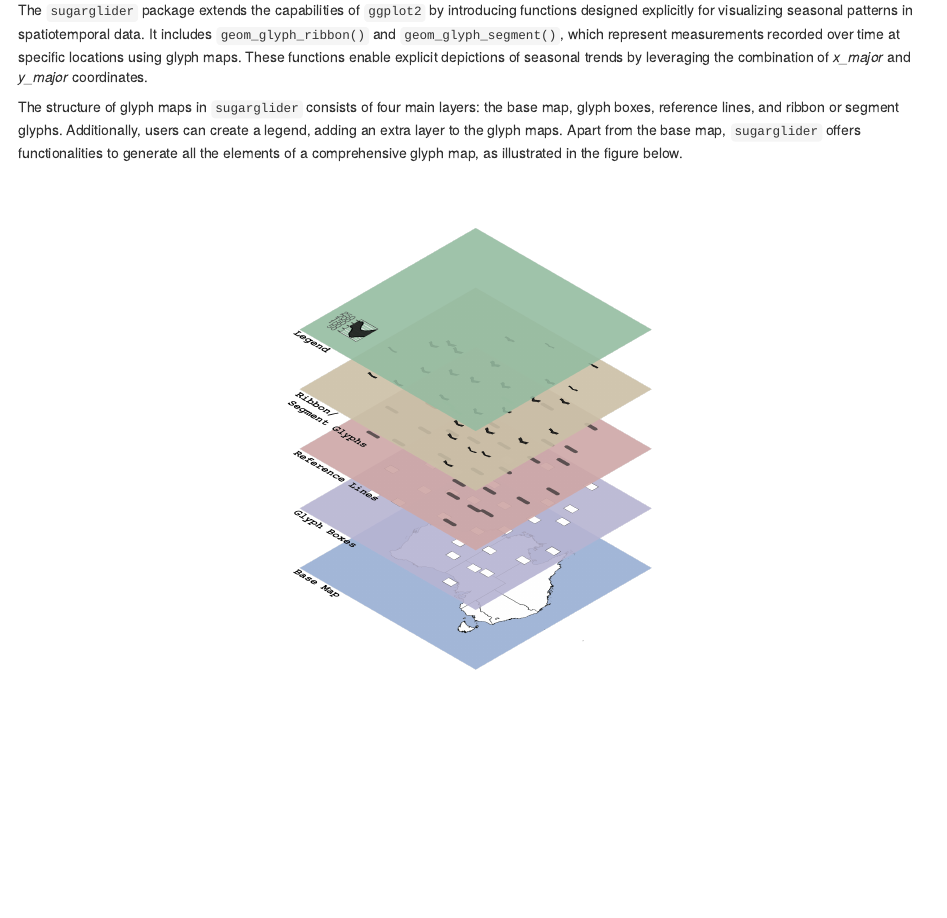
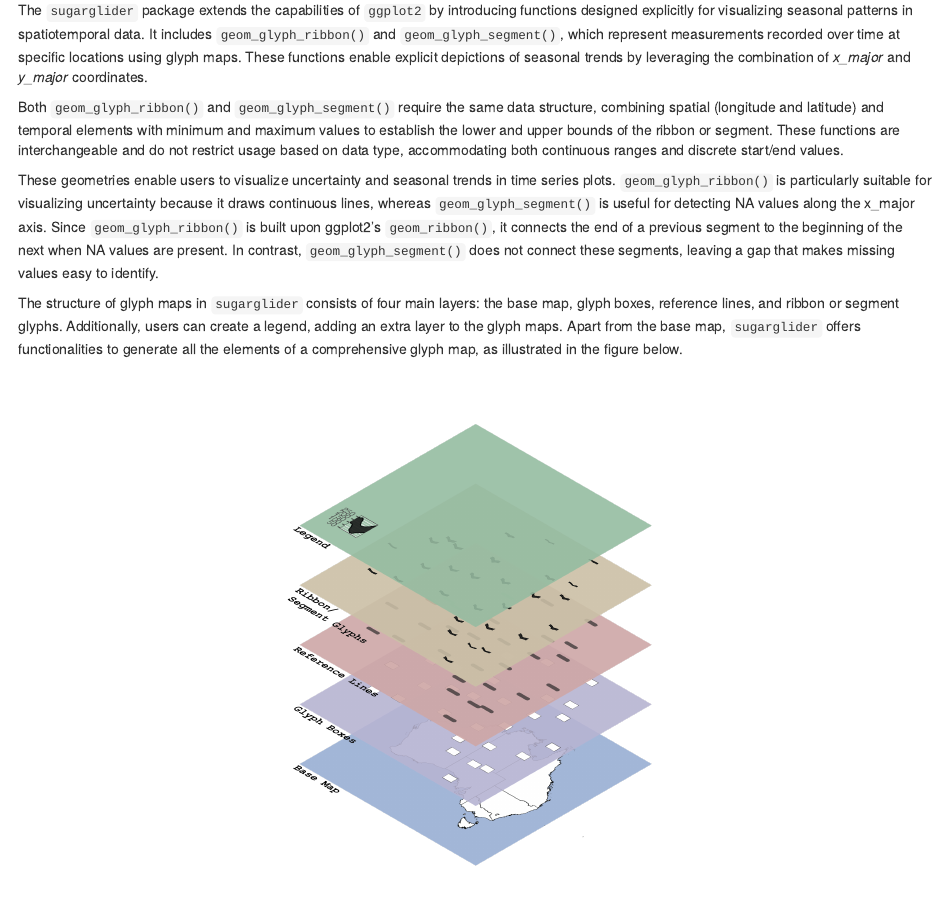
Before and after one commit to maliny12/paper-sugarglider, an R Markdown document (sugarglider/sugarglider.Rmd): the page in a window 1100 px wide, from 2380 px down. Rendered offline with R 4.5, knitr and Pandoc, with nearby package versions; drawn as R Markdown's standard HTML page in place of the format the file asks for; some code elsewhere in the file could not run offline.

Commit message:
Added a section on function guidance

```diff
--- a/sugarglider/sugarglider.Rmd
+++ b/sugarglider/sugarglider.Rmd
@@ -109,6 +109,10 @@ To bridge this gap, a layer function must be defined by invoking `layer()`, whic
 # Software
 
 The `sugarglider` package extends the capabilities of `ggplot2` by introducing functions designed explicitly for visualizing seasonal patterns in spatiotemporal data. It includes `geom_glyph_ribbon()` and `geom_glyph_segment()`, which represent measurements recorded over time at specific locations using glyph maps. These functions enable explicit depictions of seasonal trends by leveraging the combination of *x_major* and *y_major* coordinates.
+
+Both `geom_glyph_ribbon()` and `geom_glyph_segment()` require the same data structure, combining spatial (longitude and latitude) and temporal elements with minimum and maximum values to establish the lower and upper bounds of the ribbon or segment. These functions are interchangeable and do not restrict usage based on data type, accommodating both continuous ranges and discrete start/end values.
+
+These geometries enable users to visualize uncertainty and seasonal trends in time series plots. `geom_glyph_ribbon()` is particularly suitable for visualizing uncertainty because it draws continuous lines, whereas `geom_glyph_segment()` is useful for detecting NA values along the x_major axis. Since `geom_glyph_ribbon()` is built upon ggplot2's `geom_ribbon()`, it connects the end of a previous segment to the beginning of the next when NA values are present. In contrast, `geom_glyph_segment()` does not connect these segments, leaving a gap that makes missing values easy to identify.
 
 The structure of glyph maps in `sugarglider` consists of four main layers: the base map, glyph boxes, reference lines, and ribbon or segment glyphs. Additionally, users can create a legend, adding an extra layer to the glyph maps. Apart from the base map, `sugarglider` offers functionalities to generate all the elements of a comprehensive glyph map, as illustrated in the figure below.
 
```
